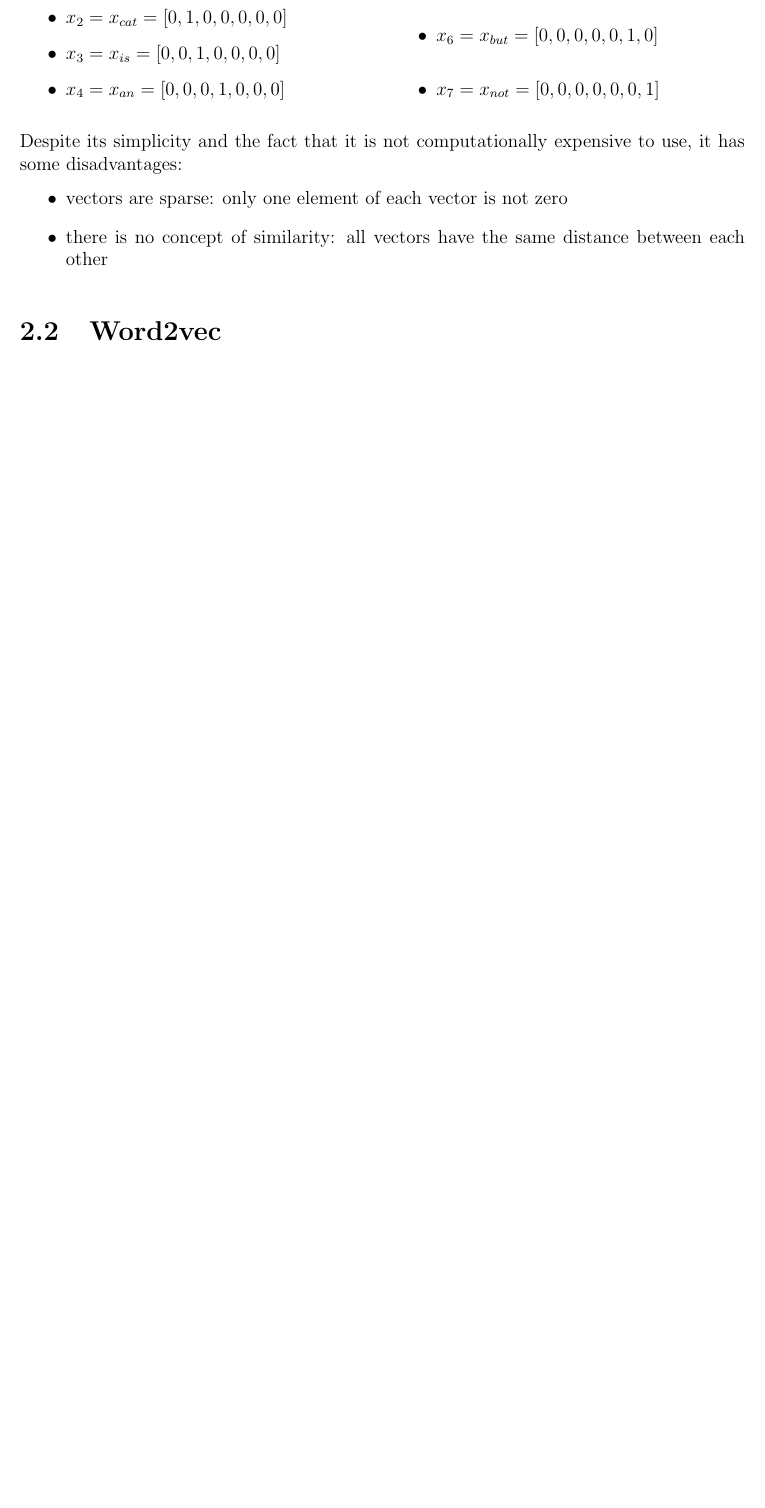
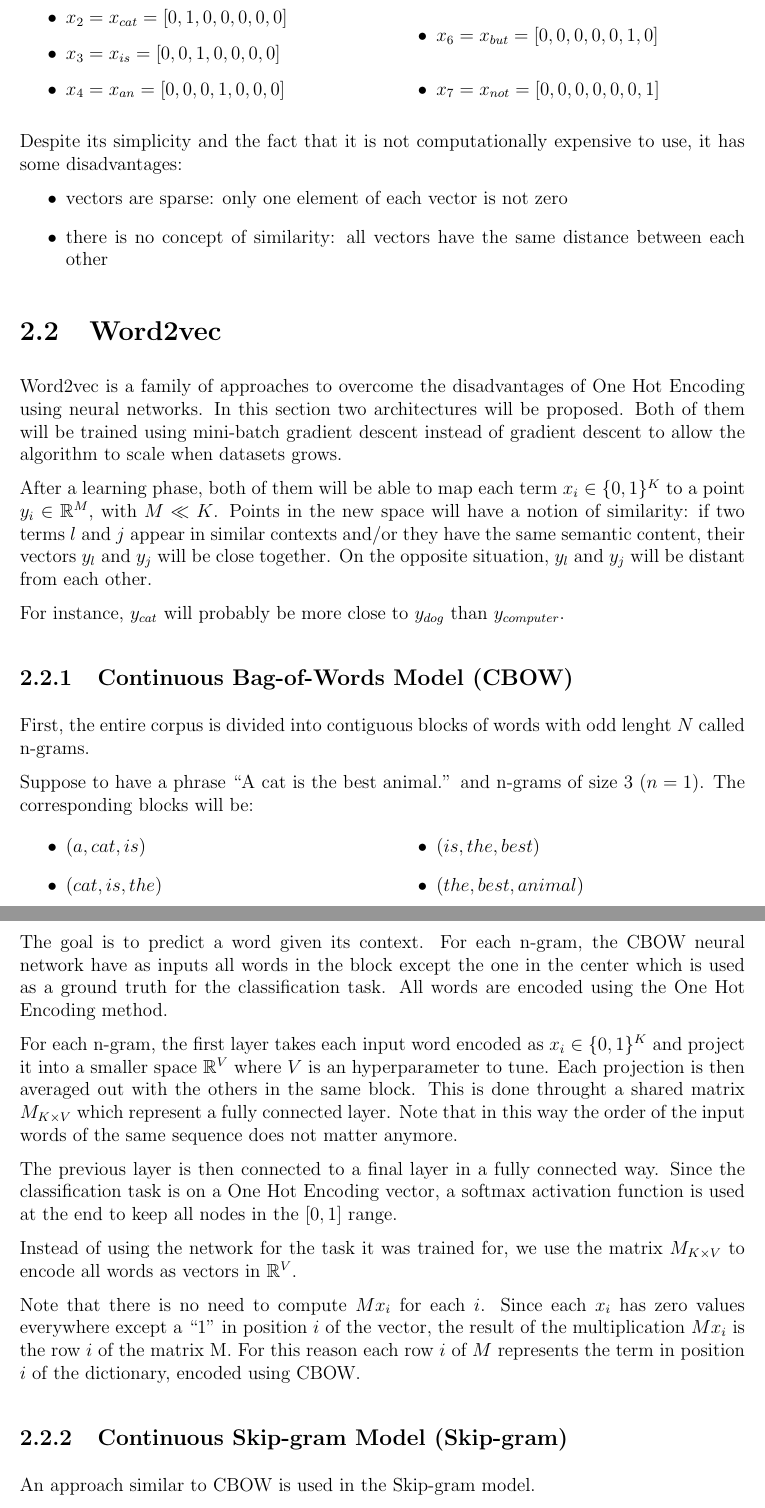
Before and after one commit to Davide95/msc_thesis, a LaTeX thesis (thesis/main.tex, which reads thesis/chapters/wordEmbedding.tex): part of page 9 of 26 before the commit and two parts of pages 9 and 10 of 27 after it, the two joined at a grey line, cut so that both start at the same text, the shorter picture padded with empty space. Compiled offline with pdfLaTeX.

Commit message:
First draft of the Word2vec section

```diff
--- a/thesis/chapters/wordEmbedding.tex
+++ b/thesis/chapters/wordEmbedding.tex
@@ -43,4 +43,53 @@ Despite its simplicity and the fact that it is not computationally expensive to
 \end{itemize}
 
 \section{Word2vec}
-\dots
+
+Word2vec is a family of approaches to overcome the disadvantages of One Hot Encoding using neural networks.
+In this section two architectures will be proposed.
+Both of them will be trained using mini-batch gradient descent instead of gradient descent to allow the algorithm to scale when datasets grows.
+
+After a learning phase, both of them will be able to map each term $x_i \in \{0, 1\}^K$ to a point $y_i \in \mathbb{R}^M$, with $M \ll K$.
+Points in the new space will have a notion of similarity:
+if two terms $l$ and $j$ appear in similar contexts and/or they have the same semantic content,
+their vectors $y_l$ and $y_j$ will be close together.
+On the opposite situation, $y_l$ and $y_j$ will be distant from each other.
+
+For instance, $y_{cat}$ will probably be more close to $y_{dog}$ than $y_{computer}$.
+
+\subsection{Continuous Bag-of-Words Model (CBOW)}
+First, the entire corpus is divided into contiguous blocks of words with odd lenght $N$ called n-grams.
+
+Suppose to have a phrase \say{A cat is the best animal.} and n-grams of size $3$ ($n=1$).
+The corresponding blocks will be:
+\begin{multicols}{2}
+    \begin{itemize}
+        \item $(a, cat, is)$
+        \item $(cat, is, the)$
+        \item $(is, the, best)$
+        \item $(the, best, animal)$
+    \end{itemize}
+\end{multicols}
+
+The goal is to predict a word given its context.
+For each n-gram, the CBOW neural network have as inputs all words in the block
+except the one in the center which is used as a ground truth for the classification task.
+All words are encoded using the One Hot Encoding method.
+
+For each n-gram, the first layer takes each input word encoded as $x_i \in \{0, 1\}^K$ and project it into a smaller space $\mathbb{R}^V$
+where $V$ is an hyperparameter to tune.
+Each projection is then averaged out with the others in the same block.
+This is done throught a shared matrix $M_{K \times V}$ which represent a fully connected layer.
+Note that in this way the order of the input words of the same sequence does not matter anymore.
+
+The previous layer is then connected to a final layer in a fully connected way.
+Since the classification task is on a One Hot Encoding vector,
+a softmax activation function is used at the end to keep all nodes in the $[0, 1]$ range.
+
+Instead of using the network for the task it was trained for, we use the matrix $M_{K \times V}$ to encode all words as vectors in $\mathbb{R}^V$.
+
+Note that there is no need to compute $M x_i$ for each $i$.
+Since each $x_i$ has zero values everywhere except a \say{1} in position $i$ of the vector, the result of the multiplication $M x_i$ is the row $i$ of the matrix M.
+For this reason each row $i$ of $M$ represents the term in position $i$ of the dictionary, encoded using CBOW.
+
+\subsection{Continuous Skip-gram Model (Skip-gram)}
+An approach similar to CBOW is used in the Skip-gram model.
```
Also changed, not shown: thesis/bib.bib (+17 -0 lines), thesis/chapters/wordEmbedding.tex (8 more changed lines).
